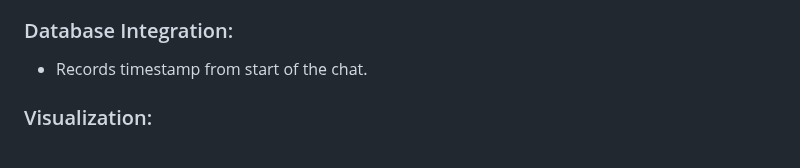
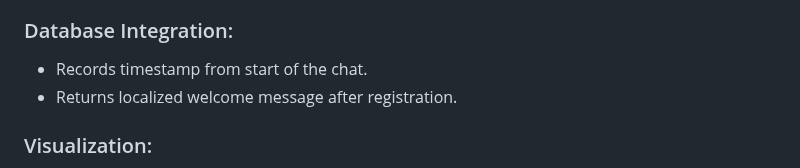
Before and after one commit to Samupietila/AI-Chatbot, a Markdown page: README.md, the part around the change. Rendered like a GitHub page.

```diff
--- a/README.md
+++ b/README.md
@@ -60,6 +60,7 @@ This project is designed to create an interactive quiz bot using Rasa, intended
 ### Database Integration:
 
 - Records timestamp from start of the chat.
+- Returns localized welcome message after registration.
 
 ### Visualization:
 
```
